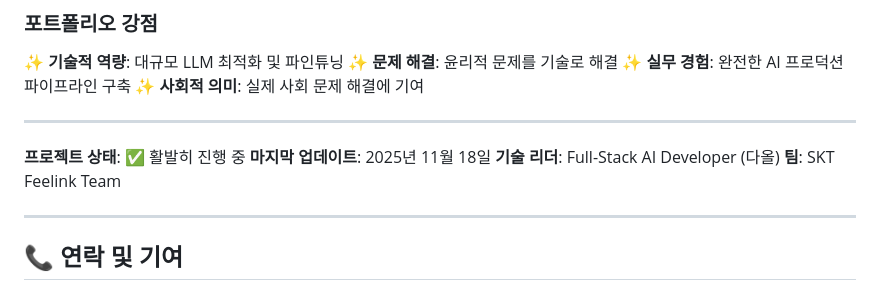
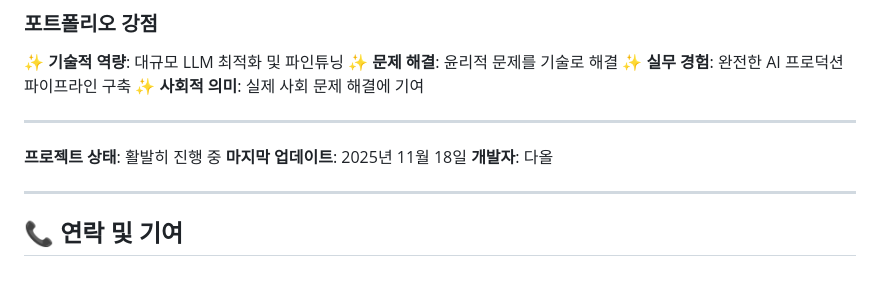
Before and after one commit to hamret/online_grooming_backsin, a Markdown page: README.md, the part around the change. GitHub-like rendering.

```diff
--- a/README.md
+++ b/README.md
@@ -746,10 +746,9 @@ python main.py
 
 ---
 
-**프로젝트 상태**: ✅ 활발히 진행 중
+**프로젝트 상태**: 활발히 진행 중
 **마지막 업데이트**: 2025년 11월 18일
-**기술 리더**: Full-Stack AI Developer (다올)
-**팀**: SKT Feelink Team
+**개발자**: 다올
 
 ---
 
```
